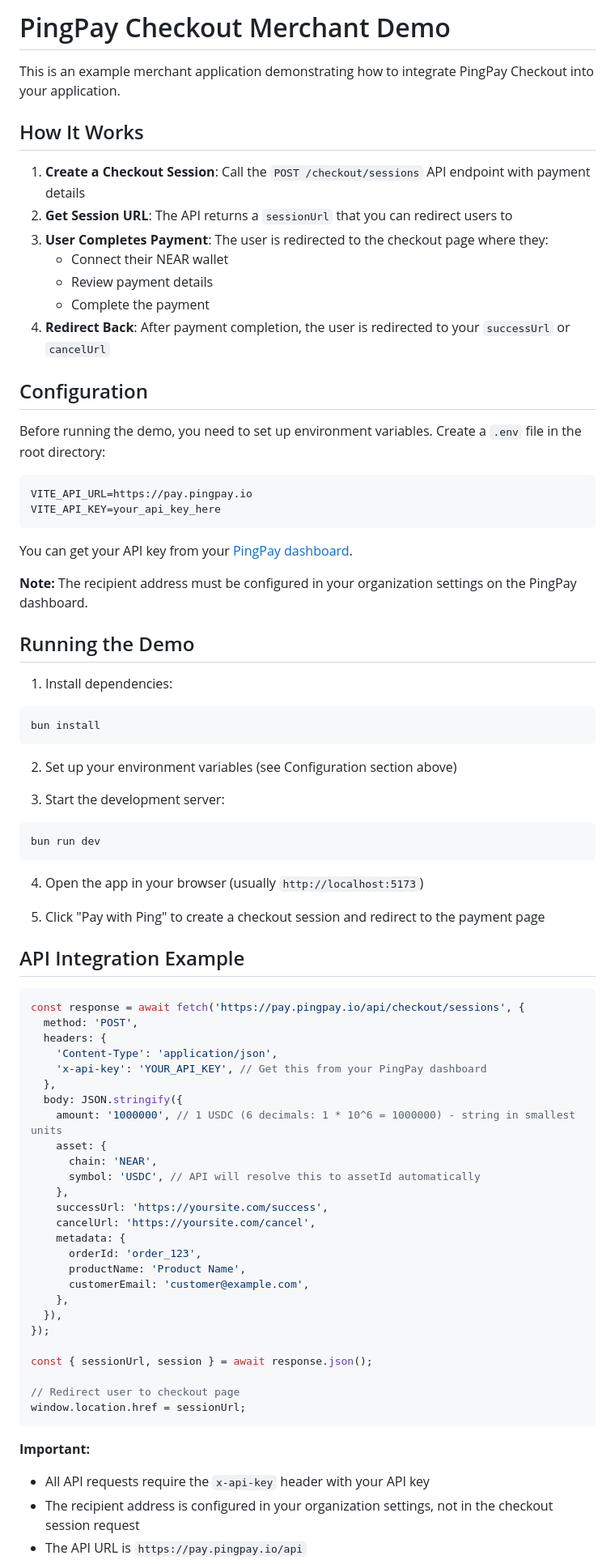
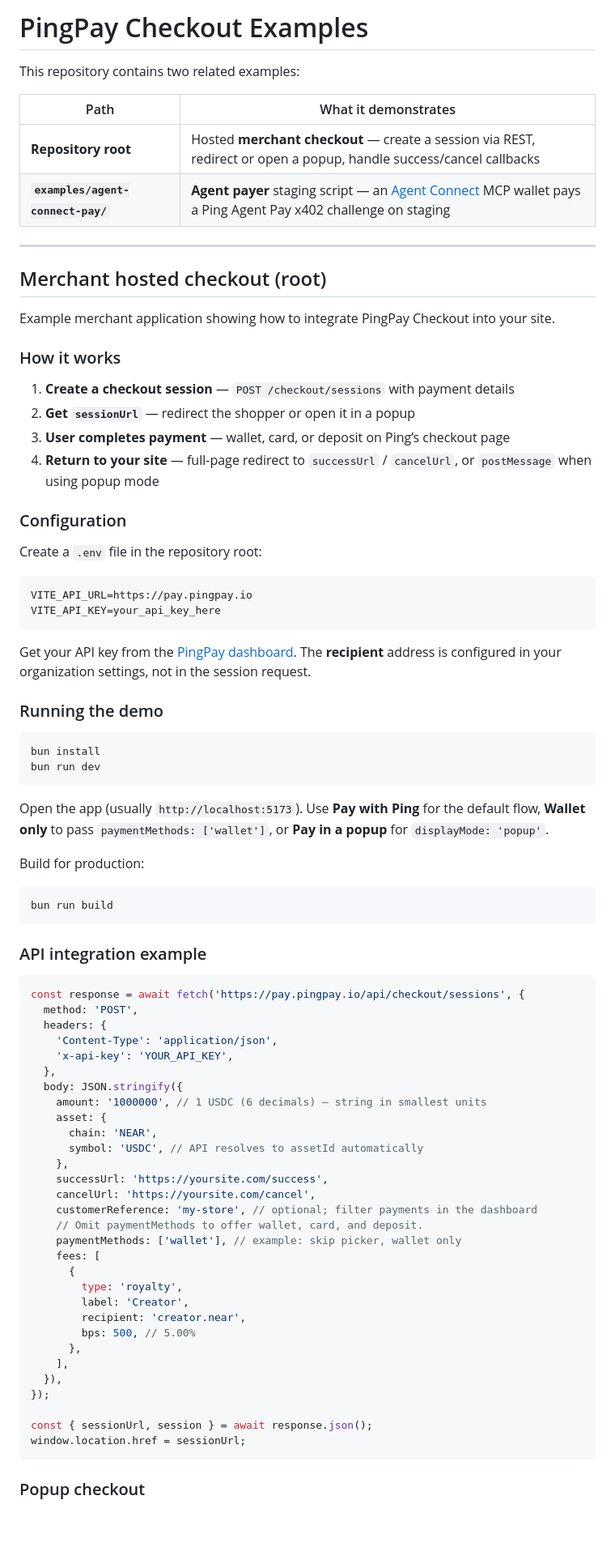
Before and after one commit to Pingpayio/ping-checkout-example, a Markdown page: README.md, the part around one of its changes. Shown at 81% size. Drawn GitHub-style; blank space fills up the shorter version.

````diff
--- a/README.md
+++ b/README.md
@@ -1,81 +1,85 @@
-# PingPay Checkout Merchant Demo
+# PingPay Checkout Examples
 
-This is an example merchant application demonstrating how to integrate PingPay Checkout into your application.
+This repository contains two related examples:
 
-## How It Works
+| Path | What it demonstrates |
+|------|----------------------|
+| **Repository root** | Hosted **merchant checkout** — create a session via REST, redirect or open a popup, handle success/cancel callbacks |
+| **`examples/agent-connect-pay/`** | **Agent payer** staging script — an [Agent Connect](https://agent-connect-app-production.up.railway.app/docs/overview) MCP wallet pays a Ping Agent Pay x402 challenge on staging |
 
-1. **Create a Checkout Session**: Call the `POST /checkout/sessions` API endpoint with payment details
-2. **Get Session URL**: The API returns a `sessionUrl` that you can redirect users to
-3. **User Completes Payment**: The user is redirected to the checkout page where they:
-   - Connect their NEAR wallet
-   - Review payment details
-   - Complete the payment
-4. **Redirect Back**: After payment completion, the user is redirected to your `successUrl` or `cancelUrl`
+---
 
-## Configuration
+## Merchant hosted checkout (root)
 
-Before running the demo, you need to set up environment variables. Create a `.env` file in the root directory:
+Example merchant application showing how to integrate PingPay Checkout into your site.
+
+### How it works
+
+1. **Create a checkout session** — `POST /checkout/sessions` with payment details
+2. **Get `sessionUrl`** — redirect the shopper or open it in a popup
+3. **User completes payment** — wallet, card, or deposit on Ping’s checkout page
+4. **Return to your site** — full-page redirect to `successUrl` / `cancelUrl`, or `postMessage` when using popup mode
+
+### Configuration
+
+Create a `.env` file in the repository root:
 
 ```bash
 VITE_API_URL=https://pay.pingpay.io
 VITE_API_KEY=your_api_key_here
 ```
 
-You can get your API key from your [PingPay dashboard](https://pay.pingpay.io/dashboard).
+Get your API key from the [PingPay dashboard](https://pay.pingpay.io/dashboard). The **recipient** address is configured in your organization settings, not in the session request.
 
-**Note:** The recipient address must be configured in your organization settings on the PingPay dashboard.
+### Running the demo
 
-## Running the Demo
-
-1. Install dependencies:
 ```bash
 bun install
-```
-
-2. Set up your environment variables (see Configuration section above)
-
-3. Start the development server:
-```bash
 bun run dev
 ```
 
-4. Open the app in your browser (usually `http://localhost:5173`)
+Open the app (usually `http://localhost:5173`). Use **Pay with Ping** for the default flow, **Wallet only** to pass `paymentMethods: ['wallet']`, or **Pay in a popup** for `displayMode: 'popup'`.
 
-5. Click "Pay with Ping" to create a checkout session and redirect to the payment page
+Build for production:
 
-## API Integration Example
+```bash
+bun run build
+```
+
+### API integration example
 
 ```typescript
 const response = await fetch('https://pay.pingpay.io/api/checkout/sessions', {
   method: 'POST',
   headers: {
     'Content-Type': 'application/json',
-    'x-api-key': 'YOUR_API_KEY', // Get this from your PingPay dashboard
+    'x-api-key': 'YOUR_API_KEY',
   },
   body: JSON.stringify({
-    amount: '1000000', // 1 USDC (6 decimals: 1 * 10^6 = 1000000) - string in smallest units
+    amount: '1000000', // 1 USDC (6 decimals) — string in smallest units
     asset: {
       chain: 'NEAR',
-      symbol: 'USDC', // API will resolve this to assetId automatically
+      symbol: 'USDC', // API resolves to assetId automatically
     },
     successUrl: 'https://yoursite.com/success',
     cancelUrl: 'https://yoursite.com/cancel',
-    metadata: {
-      orderId: 'order_123',
-      productName: 'Product Name',
-      customerEmail: 'customer@example.com',
-    },
+    customerReference: 'my-store', // optional; filter payments in the dashboard
+    // Omit paymentMethods to offer wallet, card, and deposit.
+    paymentMethods: ['wallet'], // example: skip picker, wallet only
+    fees: [
+      {
+        type: 'royalty',
+        label: 'Creator',
+        recipient: 'creator.near',
+        bps: 500, // 5.00%
+      },
+    ],
   }),
 });
 
 const { sessionUrl, session } = await response.json();
-
-// Redirect user to checkout page
 window.location.href = sessionUrl;
 ```
 
-**Important:**
-- All API requests require the `x-api-key` header with your API key
-- The recipient address is configured in your organization settings, not in the checkout session request
-- The API URL is `https://pay.pingpay.io/api`
+### Popup checkout
 
````
Also changed, not shown: other parts of README.md (+80 -10 lines).
